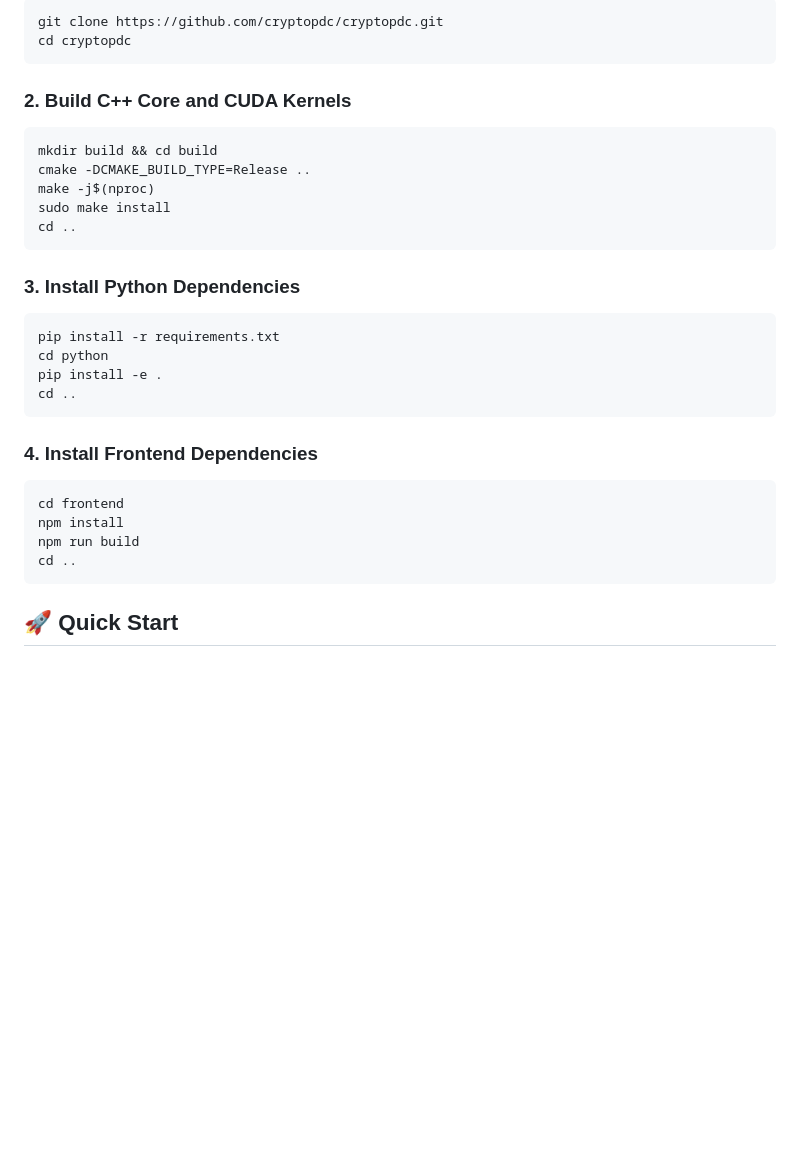
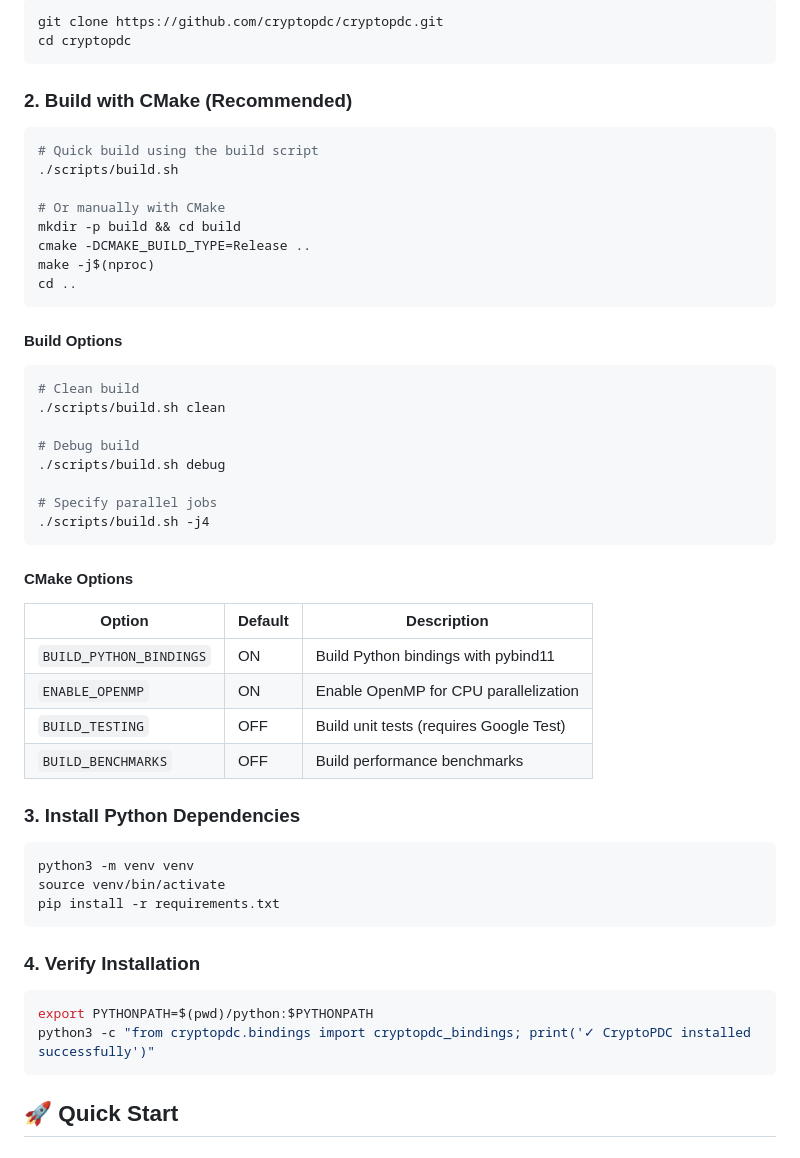
Before and after one commit to president-xd/CryptoPDC, a Markdown page: README.md, the part around the change. GitHub-like rendering; blank space fills up the shorter version.

Commit message:
Little Documentation Update

````diff
--- a/README.md
+++ b/README.md
@@ -75,29 +75,49 @@ git clone https://github.com/cryptopdc/cryptopdc.git
 cd cryptopdc
 ```
 
-### 2. Build C++ Core and CUDA Kernels
+### 2. Build with CMake (Recommended)
 ```bash
-mkdir build && cd build
+# Quick build using the build script
+./scripts/build.sh
+
+# Or manually with CMake
+mkdir -p build && cd build
 cmake -DCMAKE_BUILD_TYPE=Release ..
 make -j$(nproc)
-sudo make install
 cd ..
 ```
 
+#### Build Options
+```bash
+# Clean build
+./scripts/build.sh clean
+
+# Debug build
+./scripts/build.sh debug
+
+# Specify parallel jobs
+./scripts/build.sh -j4
+```
+
+#### CMake Options
+| Option | Default | Description |
+|--------|---------|-------------|
+| `BUILD_PYTHON_BINDINGS` | ON | Build Python bindings with pybind11 |
+| `ENABLE_OPENMP` | ON | Enable OpenMP for CPU parallelization |
+| `BUILD_TESTING` | OFF | Build unit tests (requires Google Test) |
+| `BUILD_BENCHMARKS` | OFF | Build performance benchmarks |
+
 ### 3. Install Python Dependencies
 ```bash
+python3 -m venv venv
+source venv/bin/activate
 pip install -r requirements.txt
-cd python
-pip install -e .
-cd ..
 ```
 
-### 4. Install Frontend Dependencies
+### 4. Verify Installation
 ```bash
-cd frontend
-npm install
-npm run build
-cd ..
+export PYTHONPATH=$(pwd)/python:$PYTHONPATH
+python3 -c "from cryptopdc.bindings import cryptopdc_bindings; print('✓ CryptoPDC installed successfully')"
 ```
 
 ## 🚀 Quick Start
````
